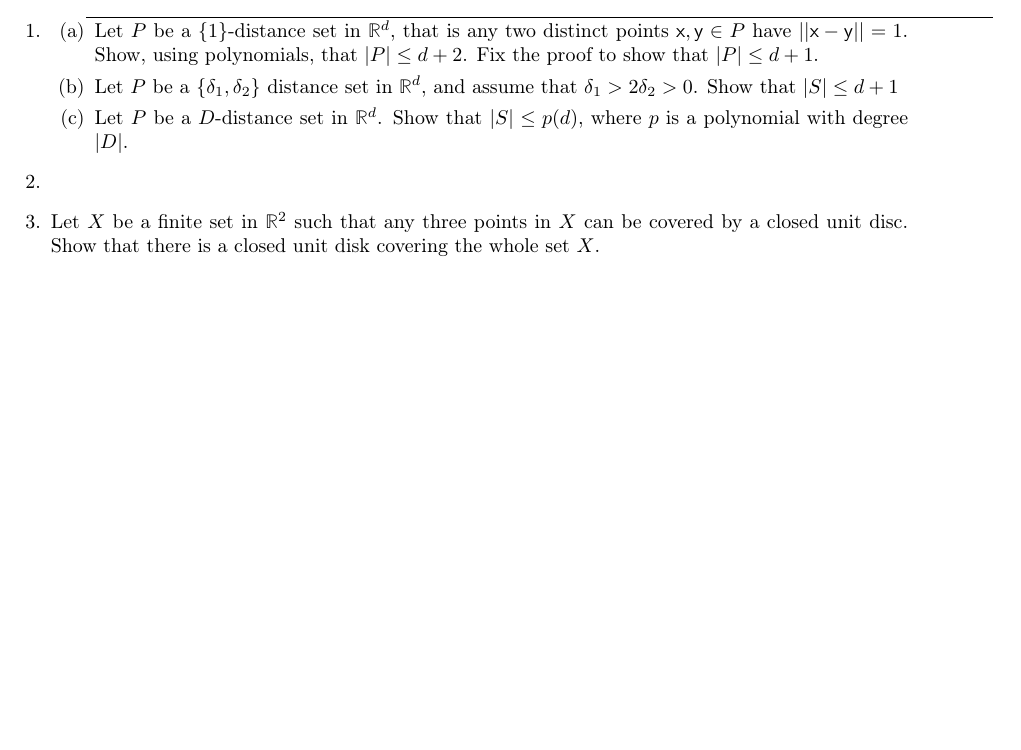
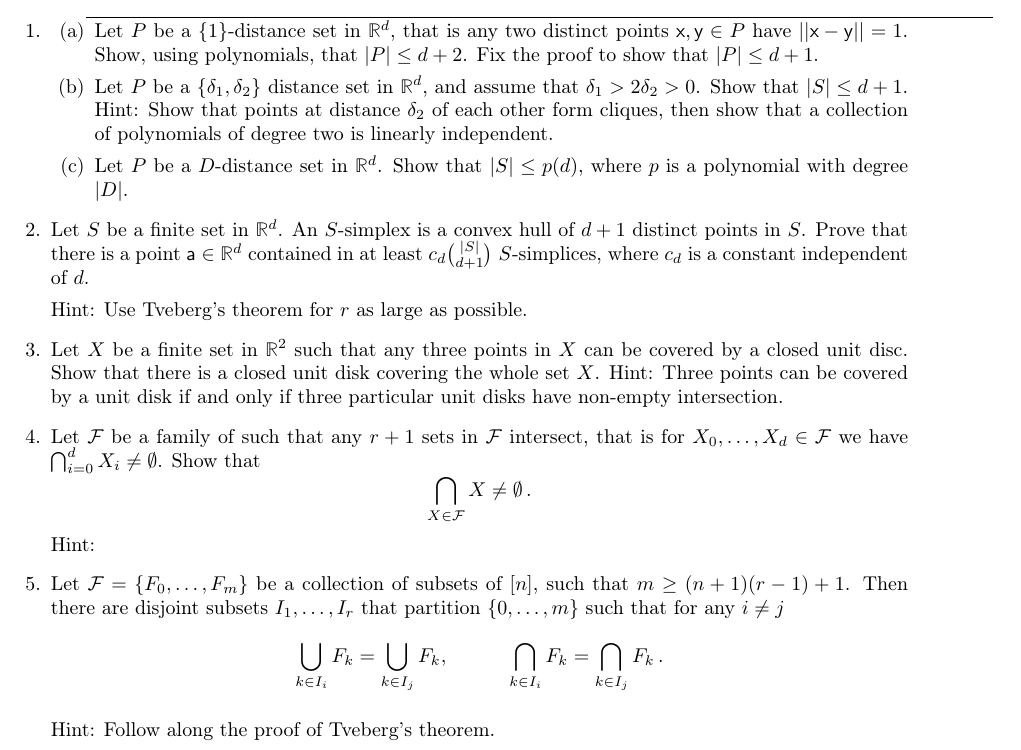
Before and after one commit to raulpenaguiao/algebraic-methods-combinatorics, a LaTeX problem sheet (assignments/amc_hw3.tex): part of the page, cut so that both start at the same text, the shorter picture padded with empty space. Compiled offline with pdfLaTeX.

Commit message:
hints added

```diff
--- a/assignments/amc_hw3.tex
+++ b/assignments/amc_hw3.tex
@@ -105,26 +105,35 @@ Show, using polynomials, that $|P| \leq d+2$.
 Fix the proof to show that $|P| \leq d+1$.
 
 \item Let $P$ be a $\{\delta_1, \delta_2\}$ distance set in $\R^d $, and assume that $\delta_1> 2 \delta_2 > 0$.
-Show that $|S| \leq d+1$
+Show that $|S| \leq d+1$.
+Hint: Show that points at distance $\delta_2$ of each other form cliques, then show that a collection of polynomials of degree two is linearly independent.
 
 \item Let $P$ be a $D$-distance set in $\R^d$.
 Show that $|S| \leq p(d)$, where $p$ is a polynomial with degree $|D|$.
 \end{enumerate}
 
-\item
+\item Let $S$ be a finite set in $\R^d$.
+An $S$-simplex is a convex hull of $d+1$ distinct points in $S$.
+Prove that there is a point $\va \in \R^d$ contained in at least $c_d \binom{|S|}{d+1}$ $S$-simplices, where $c_d$ is a constant independent of $d$.
 
+Hint: Use Tveberg's theorem for $r$ as large as possible.
 
 
 \item Let $X$ be a finite set in $\R^2$ such that any three points in $X$ can be covered by a closed unit disc.
 Show that there is a closed unit disk covering the whole set $X$.
+Hint: Three points can be covered by a unit disk if and only if three particular unit disks have non-empty intersection.
 
 
-\item
+\item Let $\mathcal F $ be a family of such that any $r+1$ sets in $\FF $ intersect, that is for $X_0, \ldots, X_d \in \FF $ we have $\bigcap_{i=0}^d X_i \neq \emptyset$.
+Show that
+$$ \bigcap_{X \in \FF} X \neq \emptyset \, . $$
+Hint:
 
-\item
+\item Let $\FF = \{ F_0, \ldots, F_m\}$ be a collection of subsets of $[n]$, such that $m \geq (n+1)(r-1)+1$.
+Then there are disjoint subsets $I_1, \ldots , I_r$ that partition $\{0, \ldots, m\}$ such that for any $i\neq j$
+$$ \bigcup_{k \in I_i} F_k = \bigcup_{k \in I_j} F_k , \quad \quad \quad \bigcap_{k \in I_i} F_k = \bigcap_{k \in I_j} F_k \, .$$
 
-\item
-
+Hint: Follow along the proof of Tveberg's theorem.
 
 \end{enumerate}
 \end{document}
```
